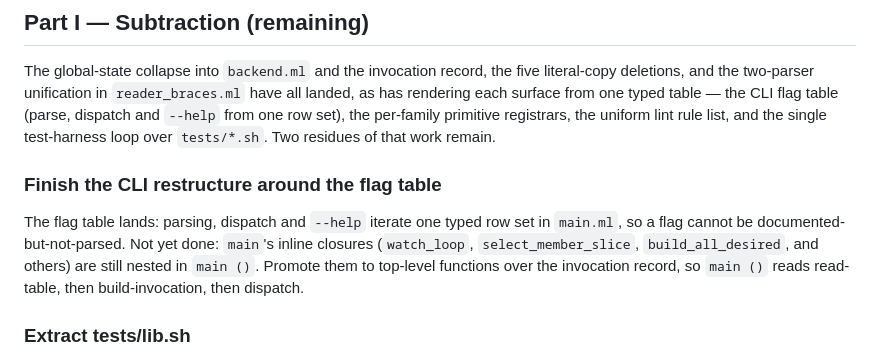
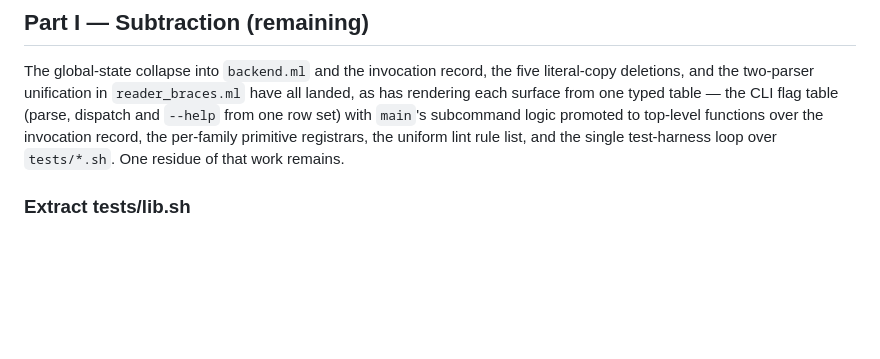
Before and after one commit to pranavra0/pp, a Markdown page: docs/PLAN.md, the part around the change. Rendered like a GitHub page; blank space fills up the shorter version.

Commit message:
docs(plan): retire the completed CLI closure-promotion, leaving tests/lib.sh as the sole remaining surface-table residue

```diff
--- a/docs/PLAN.md
+++ b/docs/PLAN.md
@@ -68,18 +68,10 @@ The global-state collapse into `backend.ml` and the invocation record,
 the five literal-copy deletions, and the two-parser unification in
 `reader_braces.ml` have all landed, as has rendering each surface from
 one typed table — the CLI flag table (parse, dispatch and `--help` from
-one row set), the per-family primitive registrars, the uniform lint rule
-list, and the single test-harness loop over `tests/*.sh`. Two residues
-of that work remain.
-
-### Finish the CLI restructure around the flag table
-
-The flag table lands: parsing, dispatch and `--help` iterate one typed
-row set in `main.ml`, so a flag cannot be documented-but-not-parsed. Not
-yet done: `main`'s inline closures (`watch_loop`, `select_member_slice`,
-`build_all_desired`, and others) are still nested in `main ()`. Promote
-them to top-level functions over the invocation record, so `main ()`
-reads read-table, then build-invocation, then dispatch.
+one row set) with `main`'s subcommand logic promoted to top-level
+functions over the invocation record, the per-family primitive
+registrars, the uniform lint rule list, and the single test-harness loop
+over `tests/*.sh`. One residue of that work remains.
 
 ### Extract tests/lib.sh
 
```
